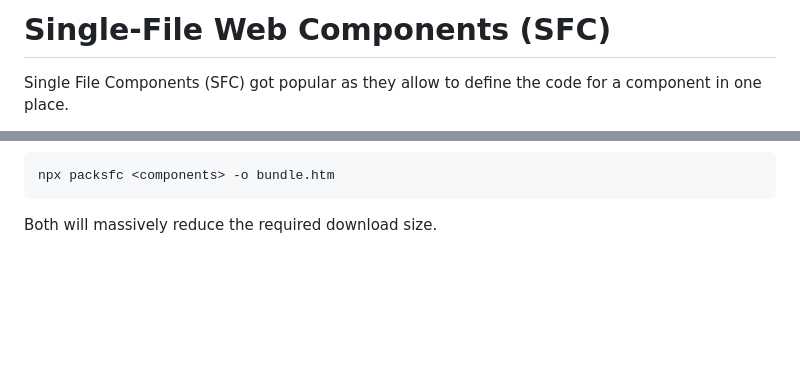
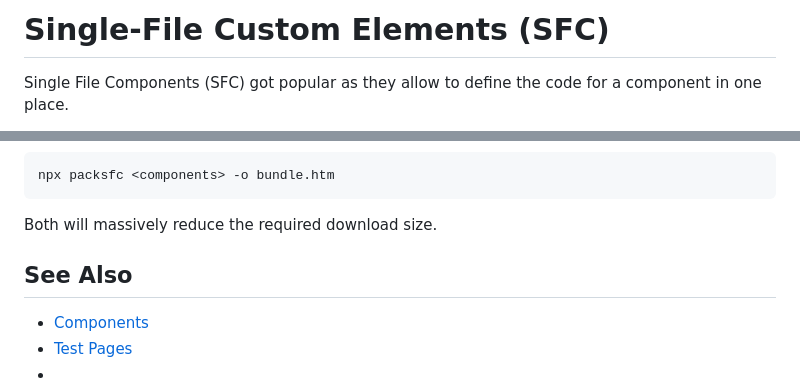
Before and after one commit to mathertel/sfc, a Markdown page: README.md, 2 parts joined by grey strips. GitHub-like rendering; blank space fills up the shorter version.

````diff
--- a/README.md
+++ b/README.md
@@ -1,4 +1,4 @@
-# Single-File Web Components (SFC)
+# Single-File Custom Elements (SFC)
 
 Single File Components (SFC) got popular as they allow to define the code for a component in one place.
 
@@ -65,3 +65,9 @@ npx packsfc <components> -o bundle.htm
 ```
 
 Both will massively reduce the required download size.
+
+## See Also
+
+* [Components](doc/index.md)
+* [Test Pages](test/index.htm)
+*
````
Also changed, not shown: doc/index.md (added, +16 -0 lines), doc/u-linechart.md (+7 -3 lines), doc/u-piechart.md (added, +87 -0 lines), doc/u-toast.md (+33 -14 lines), doc/u-linechart.png (added), doc/u-piechart.png (added), doc/u-toast.png (added), 3 other files.
